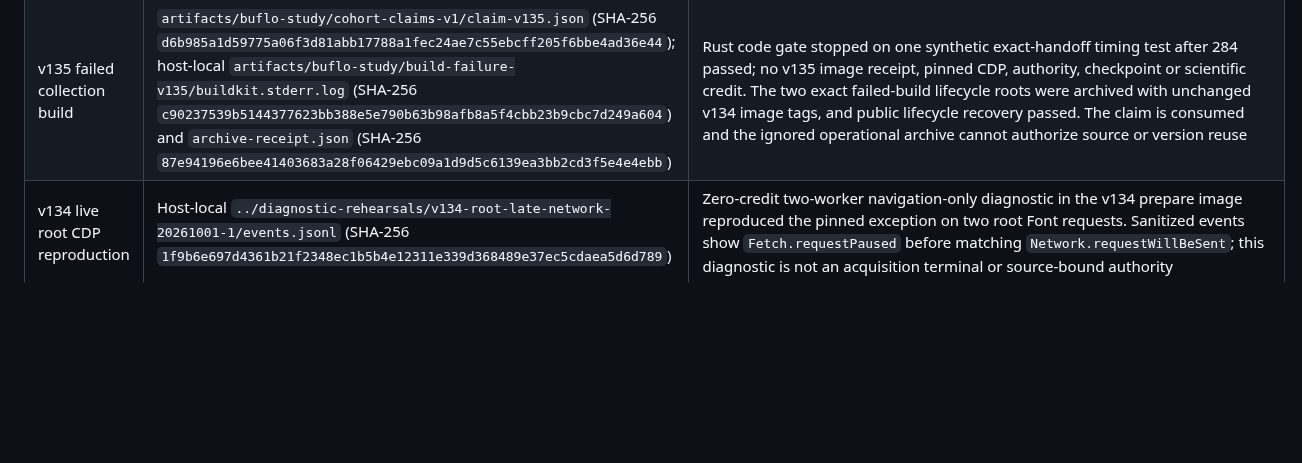
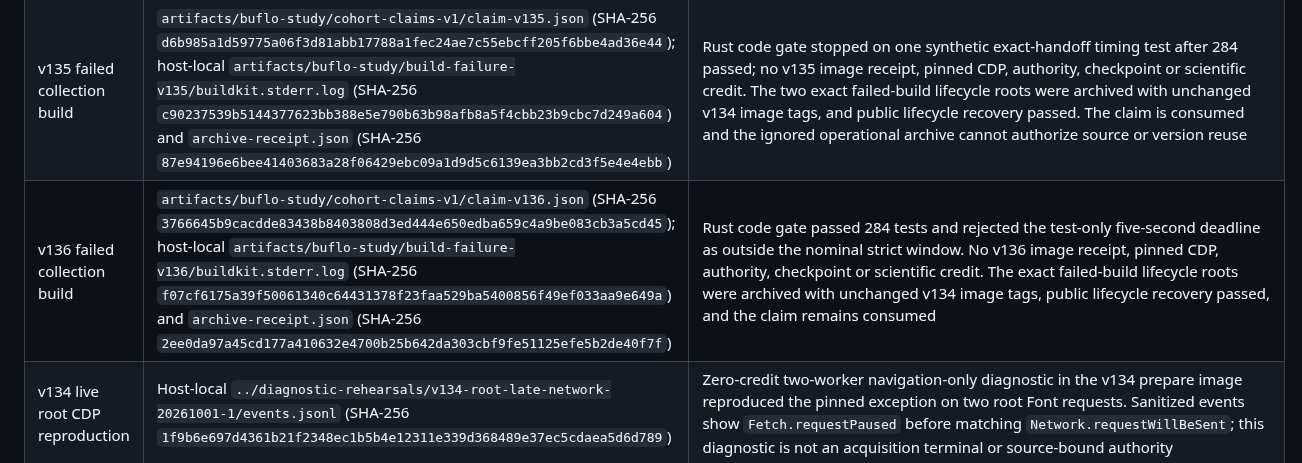
Before and after one commit to kaisequeira/neqo-qcsd-lab, a Markdown page: docs/EVIDENCE-INDEX.md, the part around the change. Rendered like a GitHub page; blank space fills up the shorter version.

```diff
--- a/docs/EVIDENCE-INDEX.md
+++ b/docs/EVIDENCE-INDEX.md
@@ -35,6 +35,7 @@ not present in every clone. The [project ledger](../PROJECT.md),
 | v134 pinned CDP and acquisition-only authority | `artifacts/buflo-study/pinned-cdp-execution-v134.json` (SHA-256 `48f2a5021e8c32b2cd82a95df65a63b64cc0a9343872368a8dc6b9df9ec6a526`), `artifacts/class-study-acquisition-authority-v134.json` (SHA-256 `cbf29a098eac6b09c76ed66af885057ac7837c3d26d6bd3c6aff2159693cf5c7`) | Pinned CDP and the registered 16-file acquisition correctness suite passed on the v134 collection image; the three-gate schema-2 authority independently verified. It permits acquisition on that exact source but does not supply browser foundation, fitting or capture authority |
 | v134 stopped bounded acquisition | `artifacts/classifier-multiorigin100-v1-acquisition-v134/` (checkpoint SHA-256 `e20d899f27a866a7828c1b065d2d4ca6936ea404be0b05e6ac89f72a4a044692`, provenance SHA-256 `f625f46dc7f5cb044a177bdbdf521c3ba4e68656e25ee59e6df9fc30c46a409a`) | One two-candidate watcher action stopped when `tranco-0000697` raised root `Fetch.continueRequest` `InvalidInterceptionId`; `tranco-0000984` recorded an H3 screen rejection. Both remain pending; no baseline, terminal receipt, accepted class or formal sample. Preserve the root and use a fresh cohort after source change |
 | v135 failed collection build | `artifacts/buflo-study/cohort-claims-v1/claim-v135.json` (SHA-256 `d6b985a1d59775a06f3d81abb17788a1fec24ae7c55ebcff205f6bbe4ad36e44`); host-local `artifacts/buflo-study/build-failure-v135/buildkit.stderr.log` (SHA-256 `c90237539b5144377623bb388e5e790b63b98afb8a5f4cbb23b9cbc7d249a604`) and `archive-receipt.json` (SHA-256 `87e94196e6bee41403683a28f06429ebc09a1d9d5c6139ea3bb2cd3f5e4e4ebb`) | Rust code gate stopped on one synthetic exact-handoff timing test after 284 passed; no v135 image receipt, pinned CDP, authority, checkpoint or scientific credit. The two exact failed-build lifecycle roots were archived with unchanged v134 image tags, and public lifecycle recovery passed. The claim is consumed and the ignored operational archive cannot authorize source or version reuse |
+| v136 failed collection build | `artifacts/buflo-study/cohort-claims-v1/claim-v136.json` (SHA-256 `3766645b9cacdde83438b8403808d3ed444e650edba659c4a9be083cb3a5cd45`); host-local `artifacts/buflo-study/build-failure-v136/buildkit.stderr.log` (SHA-256 `f07cf6175a39f50061340c64431378f23faa529ba5400856f49ef033aa9e649a`) and `archive-receipt.json` (SHA-256 `2ee0da97a45cd177a410632e4700b25b642da303cbf9fe51125efe5b2de40f7f`) | Rust code gate passed 284 tests and rejected the test-only five-second deadline as outside the nominal strict window. No v136 image receipt, pinned CDP, authority, checkpoint or scientific credit. The exact failed-build lifecycle roots were archived with unchanged v134 image tags, public lifecycle recovery passed, and the claim remains consumed |
 | v134 live root CDP reproduction | Host-local `../diagnostic-rehearsals/v134-root-late-network-20261001-1/events.jsonl` (SHA-256 `1f9b6e697d4361b21f2348ec1b5b4e12311e339d368489e37ec5cdaea5d6d789`) | Zero-credit two-worker navigation-only diagnostic in the v134 prepare image reproduced the pinned exception on two root Font requests. Sanitized events show `Fetch.requestPaused` before matching `Network.requestWillBeSent`; this diagnostic is not an acquisition terminal or source-bound authority |
 | Proposed retry live check | Host-local `../diagnostic-rehearsals/v134-proposed-root-retry-20261001-1/run/events.jsonl` (SHA-256 `9c74f9932b7b8c42fd1a3f2460829089fa915edba7620e5577c34d2d6d5231ee`) | Zero-credit two-worker navigation in the v134 prepare image reached a distinct root Font Fetch-only `InvalidInterceptionId`: the matching Network start or terminal never appeared. The strict late-Network guard failed closed. One other candidate navigated. No formal checkpoint or scientific numerator changed |
 | Revised retry live checks | Host-local `../diagnostic-rehearsals/v134-proposed-unpaired-retry-20261001-1/run/events.jsonl` (SHA-256 `5142bd8e92b4da462f282acfb8251839430a41e7598b50d4aae42c6958b10771`) and `../diagnostic-rehearsals/v134-proposed-single-nav-20261001-1/run/events.jsonl` (SHA-256 `be1305b17665b7e259c14bb430f1f4cb07766fb8b3949808dcc59a84c3d2c54c`) | In the revised two-worker check, one candidate navigated and the other hit an exact late-Network Font fault, which was discarded after cleanup and classified recoverable; the diagnostic exits incomplete because it does not perform coordinator retries. A fresh single-worker check of that candidate navigated in 33 seconds. These are zero-credit checks with mounted proposed source; no formal root changed |
```
Also changed, not shown: PROJECT.md (+17 -1 lines).
